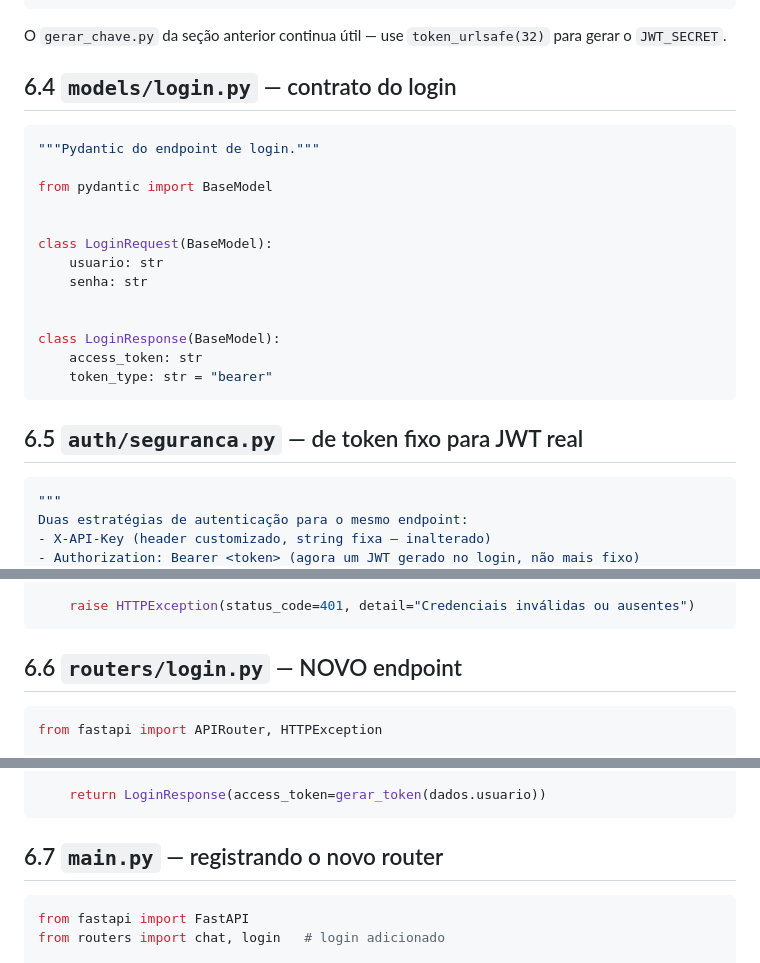
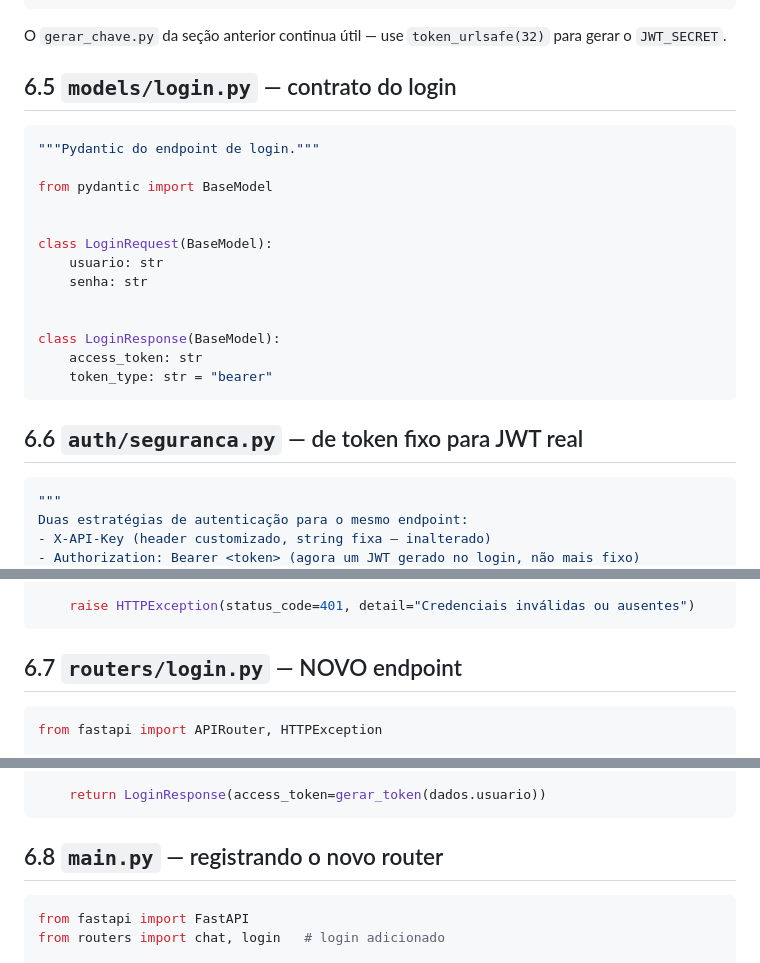
Before and after one commit to LucasRios/FIAP, a Markdown page: Aula13/Consumindo a API no Front com Streamlit.md, 3 parts joined by grey strips. Rendered like a GitHub page.

````diff
--- a/Aula13/Consumindo a API no Front com Streamlit.md
+++ b/Aula13/Consumindo a API no Front com Streamlit.md
@@ -407,7 +428,7 @@ APP_PASSWORD=1234
 
 O `gerar_chave.py` da seção anterior continua útil — use `token_urlsafe(32)` para gerar o `JWT_SECRET`.
 
-## 6.4 `models/login.py` — contrato do login
+## 6.5 `models/login.py` — contrato do login
 
 ```python
 """Pydantic do endpoint de login."""
@@ -425,7 +446,7 @@ class LoginResponse(BaseModel):
     token_type: str = "bearer"
 ```
 
-## 6.5 `auth/seguranca.py` — de token fixo para JWT real
+## 6.6 `auth/seguranca.py` — de token fixo para JWT real
 
 ```python
 """
@@ -497,7 +518,7 @@ def validar_credenciais(
     raise HTTPException(status_code=401, detail="Credenciais inválidas ou ausentes")
 ```
 
-## 6.6 `routers/login.py` — NOVO endpoint
+## 6.7 `routers/login.py` — NOVO endpoint
 
 ```python
 from fastapi import APIRouter, HTTPException
@@ -517,7 +538,7 @@ def login(dados: LoginRequest):
     return LoginResponse(access_token=gerar_token(dados.usuario))
 ```
 
-## 6.7 `main.py` — registrando o novo router
+## 6.8 `main.py` — registrando o novo router
 
 ```python
 from fastapi import FastAPI
````
Also changed, not shown: other parts of Aula13/Consumindo a API no Front com Streamlit.md (+36 -14 lines).
